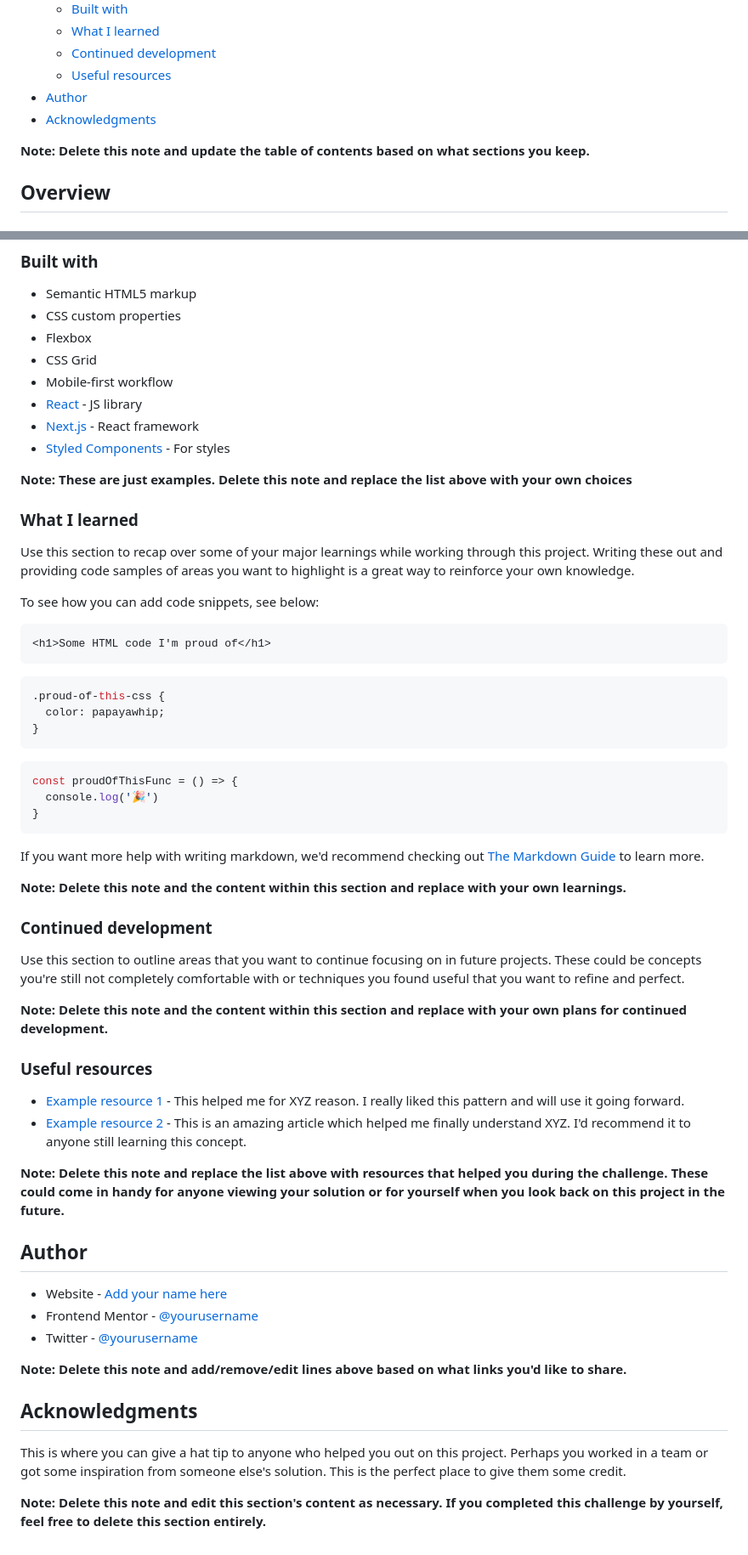
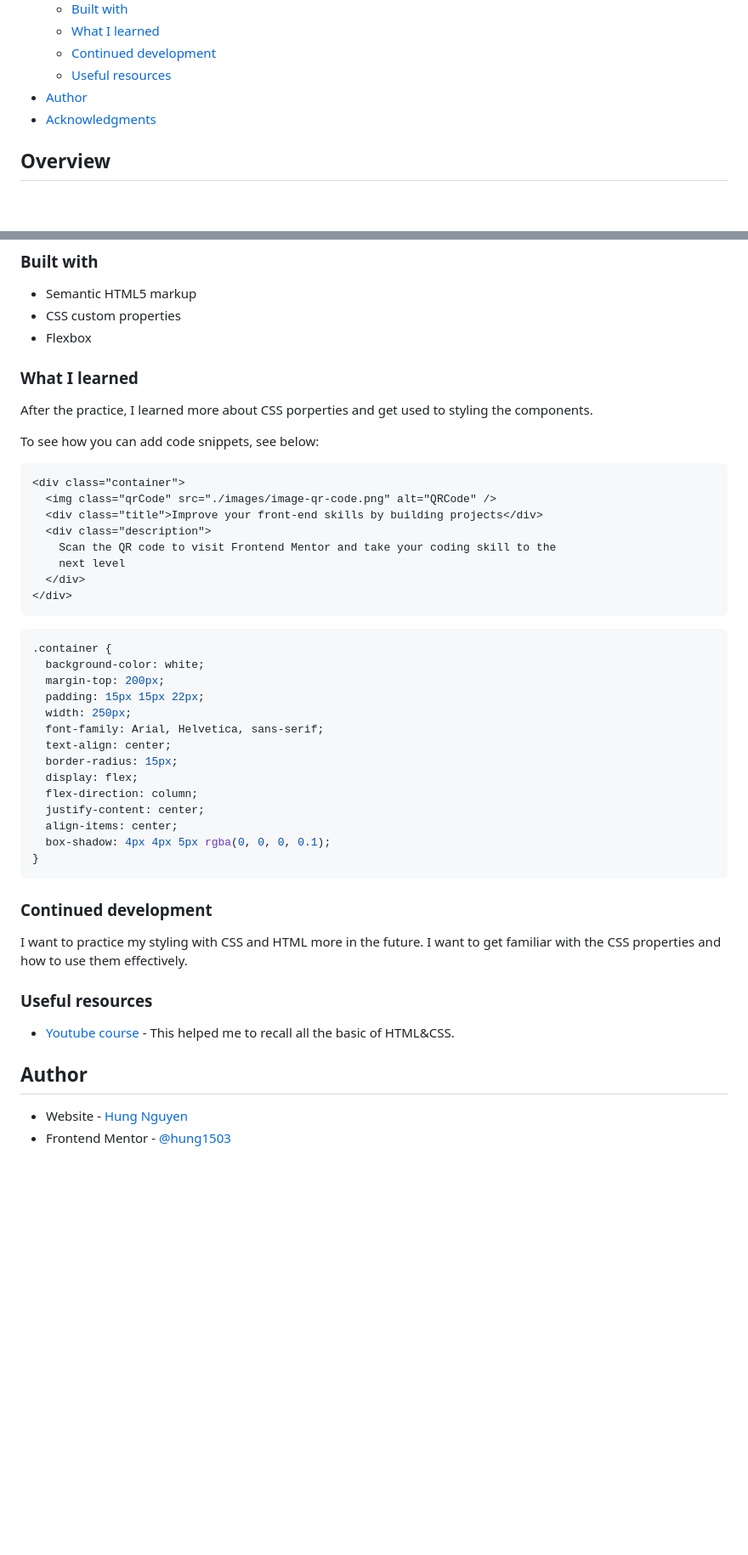
Before and after one commit to hung1503/CSS-practice, a Markdown page: qr-code-component-main/README-template.md, 2 parts joined by grey strips. Shown: that part at 85% size. Rendered like a GitHub page; blank space fills up the shorter version.

````diff
--- a/qr-code-component-main/README-template.md
+++ b/qr-code-component-main/README-template.md
@@ -15,8 +15,6 @@ This is a solution to the [QR code component challenge on Frontend Mentor](https
 - [Author](#author)
 - [Acknowledgments](#acknowledgments)
 
-**Note: Delete this note and update the table of contents based on what sections you keep.**
-
 ## Overview
 
 ### Screenshot
@@ -43,61 +39,50 @@ Then crop/optimize/edit your image however you like, add it to your project, and
 - Semantic HTML5 markup
 - CSS custom properties
 - Flexbox
-- CSS Grid
-- Mobile-first workflow
-- [React](https://reactjs.org/) - JS library
-- [Next.js](https://nextjs.org/) - React framework
-- [Styled Components](https://styled-components.com/) - For styles
-
-**Note: These are just examples. Delete this note and replace the list above with your own choices**
 
 ### What I learned
 
-Use this section to recap over some of your major learnings while working through this project. Writing these out and providing code samples of areas you want to highlight is a great way to reinforce your own knowledge.
+After the practice, I learned more about CSS porperties and get used to styling the components.
 
 To see how you can add code snippets, see below:
 
 ```html
-<h1>Some HTML code I'm proud of</h1>
+<div class="container">
+  <img class="qrCode" src="./images/image-qr-code.png" alt="QRCode" />
+  <div class="title">Improve your front-end skills by building projects</div>
+  <div class="description">
+    Scan the QR code to visit Frontend Mentor and take your coding skill to the
+    next level
+  </div>
+</div>
 ```
+
 ```css
-.proud-of-this-css {
-  color: papayawhip;
-}
-```
-```js
-const proudOfThisFunc = () => {
-  console.log('🎉')
+.container {
+  background-color: white;
+  margin-top: 200px;
+  padding: 15px 15px 22px;
+  width: 250px;
+  font-family: Arial, Helvetica, sans-serif;
+  text-align: center;
+  border-radius: 15px;
+  display: flex;
+  flex-direction: column;
+  justify-content: center;
+  align-items: center;
+  box-shadow: 4px 4px 5px rgba(0, 0, 0, 0.1);
 }
 ```
 
-If you want more help with writing markdown, we'd recommend checking out [The Markdown Guide](https://www.markdownguide.org/) to learn more.
-
-**Note: Delete this note and the content within this section and replace with your own learnings.**
-
 ### Continued development
 
-Use this section to outline areas that you want to continue focusing on in future projects. These could be concepts you're still not completely comfortable with or techniques you found useful that you want to refine and perfect.
-
-**Note: Delete this note and the content within this section and replace with your own plans for continued development.**
+I want to practice my styling with CSS and HTML more in the future. I want to get familiar with the CSS properties and how to use them effectively.
 
 ### Useful resources
 
-- [Example resource 1](https://www.example.com) - This helped me for XYZ reason. I really liked this pattern and will use it going forward.
-- [Example resource 2](https://www.example.com) - This is an amazing article which helped me finally understand XYZ. I'd recommend it to anyone still learning this concept.
-
-**Note: Delete this note and replace the list above with resources that helped you during the challenge. These could come in handy for anyone viewing your solution or for yourself when you look back on this project in the future.**
+- [Youtube course](https://www.youtube.com/watch?v=G3e-cpL7ofc&list=WL&index=2&t=23364s) - This helped me to recall all the basic of HTML&CSS.
 
 ## Author
 
-- Website - [Add your name here](https://www.your-site.com)
-- Frontend Mentor - [@yourusername](https://www.frontendmentor.io/profile/yourusername)
-- Twitter - [@yourusername](https://www.twitter.com/yourusername)
-
-**Note: Delete this note and add/remove/edit lines above based on what links you'd like to share.**
-
-## Acknowledgments
-
-This is where you can give a hat tip to anyone who helped you out on this project. Perhaps you worked in a team or got some inspiration from someone else's solution. This is the perfect place to give them some credit.
-
-**Note: Delete this note and edit this section's content as necessary. If you completed this challenge by yourself, feel free to delete this section entirely.**
+- Website - [Hung Nguyen](https://portfolio-2024-59zr.vercel.app/)
+- Frontend Mentor - [@hung1503](https://www.frontendmentor.io/profile/hung1503)
````
Also changed, not shown: other parts of qr-code-component-main/README-template.md (+6 -8 lines), qr-code-component-main/images/Screenshot-desktop.png (added), qr-code-component-main/images/Screenshot-phone.png (added).
